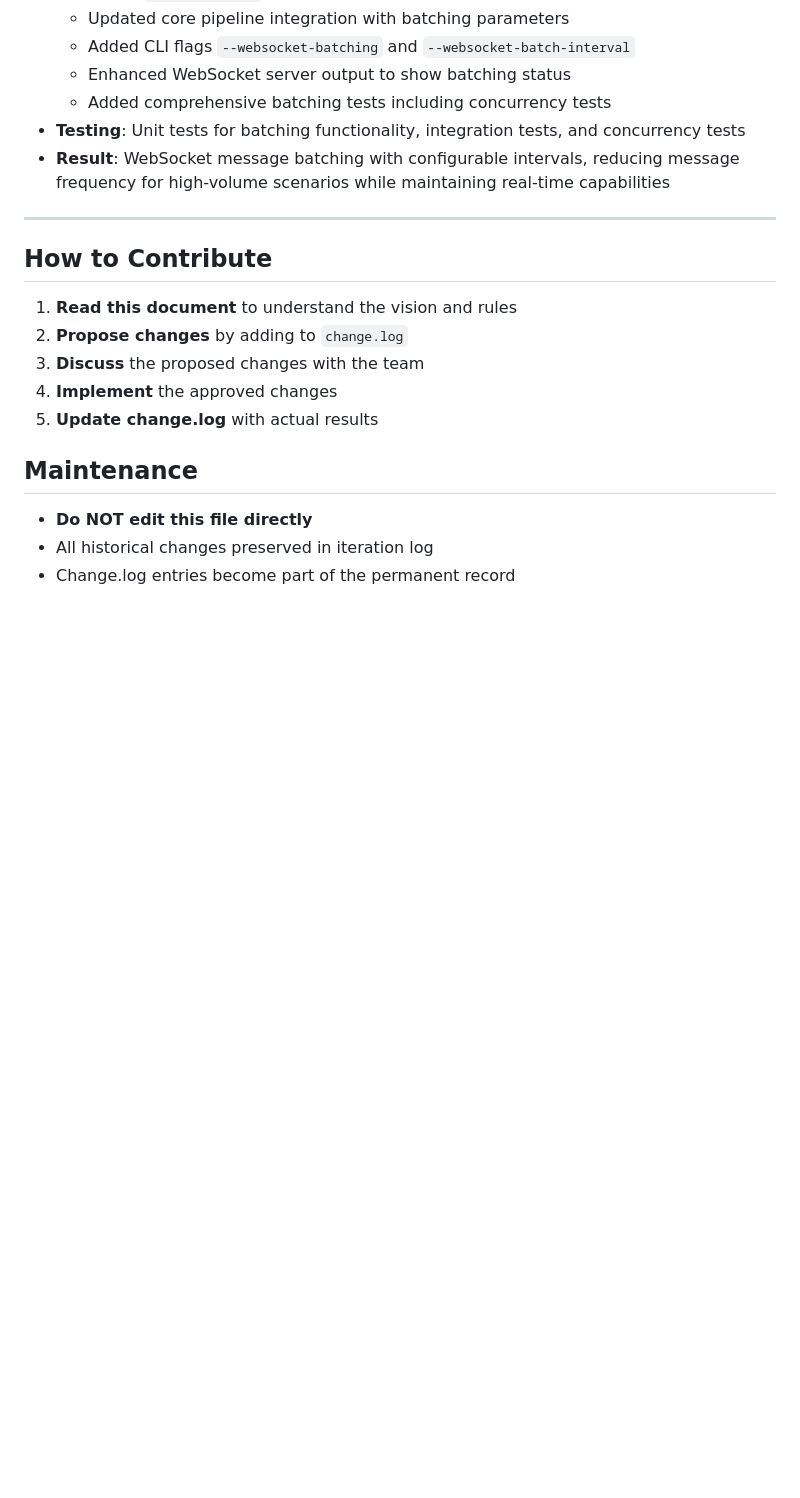
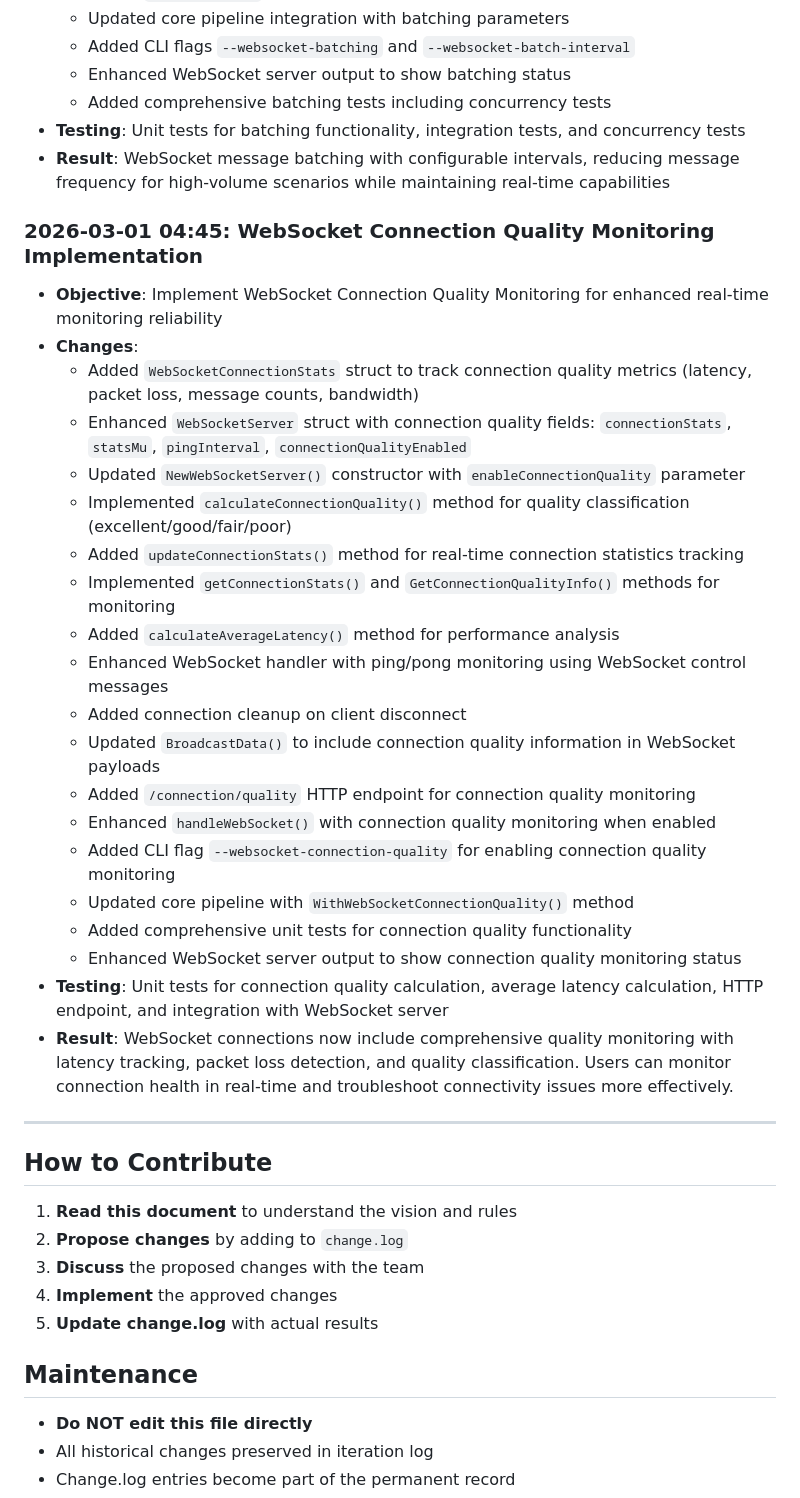
Before and after one commit to lsanarchist/Mistral-Hackathon, a Markdown page: COMPASS.md, the part around the change. Drawn GitHub-style; blank space fills up the shorter version.

Commit message:
feat: implement WebSocket Connection Quality Monitoring with latency tracking, packet loss detection, and quality classification
This implementation adds comprehensive WebSocket connection quality monitoring to enhance real-time monitoring reliability. The feature includes:

- WebSocketConnectionStats struct for tracking connection metrics (latency, packet loss, message counts, bandwidth)
- Real-time connection quality classification (excellent/good/fair/poor)
- Ping/pong monitoring using WebSocket control messages
- HTTP endpoint for connection quality monitoring
- CLI flag --websocket-connection-quality for enabling the feature
- Integration with core pipeline and WebSocket server
- Comprehensive unit tests covering all functionality

The feature provides visibility into WebSocket connection health, latency, and stability, enabling users to troubleshoot connectivity issues and ensure reliable real-time performance data streaming.

Generated by Mistral Vibe.
Co-Authored-By: Mistral Vibe <vibe@mistral.ai>

```diff
--- a/COMPASS.md
+++ b/COMPASS.md
@@ -211,6 +211,28 @@ Plugins are separate executables, discovered via manifests, and communicate with
 - **Testing**: Unit tests for batching functionality, integration tests, and concurrency tests
 - **Result**: WebSocket message batching with configurable intervals, reducing message frequency for high-volume scenarios while maintaining real-time capabilities
 
+### 2026-03-01 04:45: WebSocket Connection Quality Monitoring Implementation
+- **Objective**: Implement WebSocket Connection Quality Monitoring for enhanced real-time monitoring reliability
+- **Changes**:
+  - Added `WebSocketConnectionStats` struct to track connection quality metrics (latency, packet loss, message counts, bandwidth)
+  - Enhanced `WebSocketServer` struct with connection quality fields: `connectionStats`, `statsMu`, `pingInterval`, `connectionQualityEnabled`
+  - Updated `NewWebSocketServer()` constructor with `enableConnectionQuality` parameter
+  - Implemented `calculateConnectionQuality()` method for quality classification (excellent/good/fair/poor)
+  - Added `updateConnectionStats()` method for real-time connection statistics tracking
+  - Implemented `getConnectionStats()` and `GetConnectionQualityInfo()` methods for monitoring
+  - Added `calculateAverageLatency()` method for performance analysis
+  - Enhanced WebSocket handler with ping/pong monitoring using WebSocket control messages
+  - Added connection cleanup on client disconnect
+  - Updated `BroadcastData()` to include connection quality information in WebSocket payloads
+  - Added `/connection/quality` HTTP endpoint for connection quality monitoring
+  - Enhanced `handleWebSocket()` with connection quality monitoring when enabled
+  - Added CLI flag `--websocket-connection-quality` for enabling connection quality monitoring
+  - Updated core pipeline with `WithWebSocketConnectionQuality()` method
+  - Added comprehensive unit tests for connection quality functionality
+  - Enhanced WebSocket server output to show connection quality monitoring status
+- **Testing**: Unit tests for connection quality calculation, average latency calculation, HTTP endpoint, and integration with WebSocket server
+- **Result**: WebSocket connections now include comprehensive quality monitoring with latency tracking, packet loss detection, and quality classification. Users can monitor connection health in real-time and troubleshoot connectivity issues more effectively.
+
 ---
 
 ## How to Contribute
```
Also changed, not shown: suggested_next_steps.md (+2 -0 lines).
